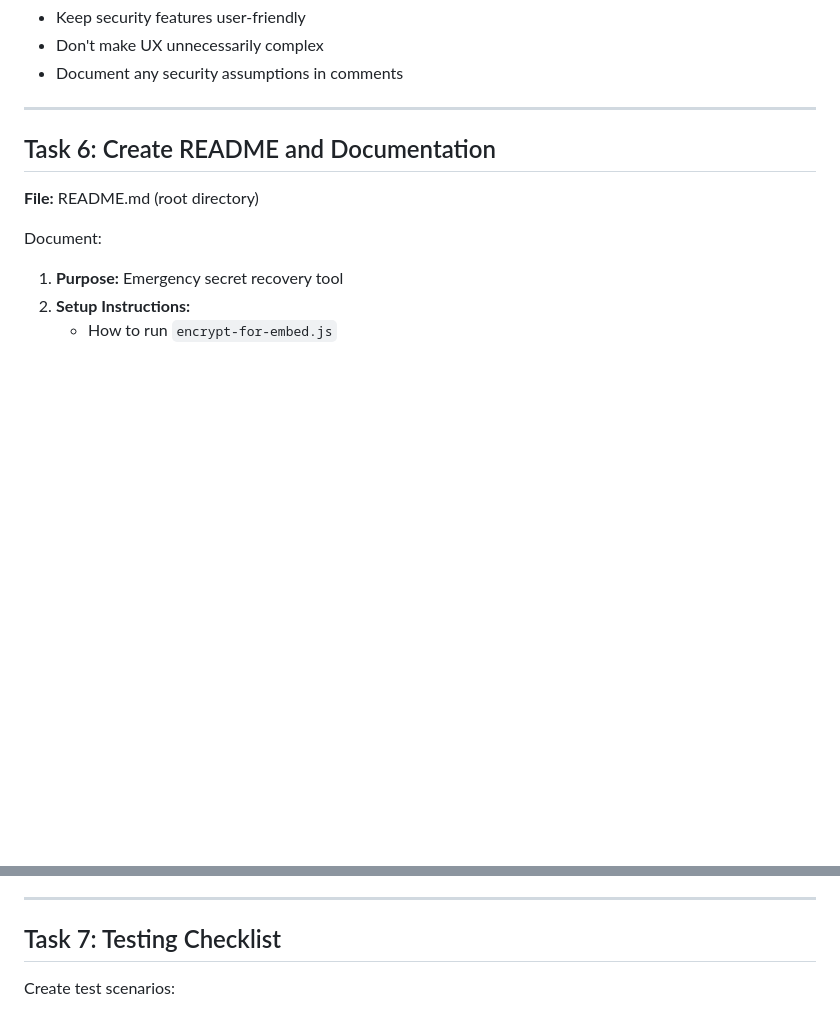
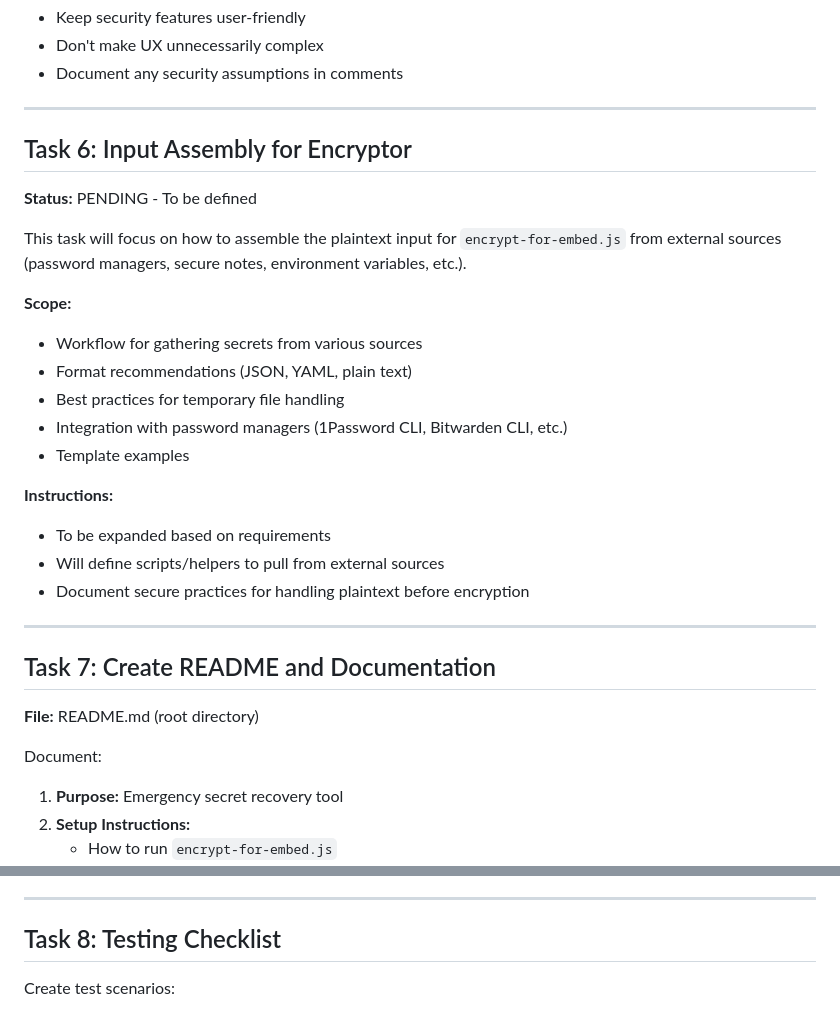
Before and after one commit to Stabledog/auth-locker, a Markdown page: chats/poc-to-real.md, 2 parts joined by grey strips. Rendered like a GitHub page; blank space fills up the shorter version.

Commit message:
Update poc-to-real plan

```diff
--- a/chats/poc-to-real.md
+++ b/chats/poc-to-real.md
@@ -161,7 +161,26 @@ Implement security enhancements:
 
 ---
 
-## Task 6: Create README and Documentation
+## Task 6: Input Assembly for Encryptor
+**Status:** PENDING - To be defined
+
+This task will focus on how to assemble the plaintext input for `encrypt-for-embed.js` from external sources (password managers, secure notes, environment variables, etc.).
+
+**Scope:**
+- Workflow for gathering secrets from various sources
+- Format recommendations (JSON, YAML, plain text)
+- Best practices for temporary file handling
+- Integration with password managers (1Password CLI, Bitwarden CLI, etc.)
+- Template examples
+
+**Instructions:**
+- To be expanded based on requirements
+- Will define scripts/helpers to pull from external sources
+- Document secure practices for handling plaintext before encryption
+
+---
+
+## Task 7: Create README and Documentation
 **File:** README.md (root directory)
 
 Document:
@@ -181,7 +200,7 @@ Document:
 
 ---
 
-## Task 7: Testing Checklist
+## Task 8: Testing Checklist
 Create test scenarios:
 
 1. ✅ Encrypt sample text with known passphrase
```
